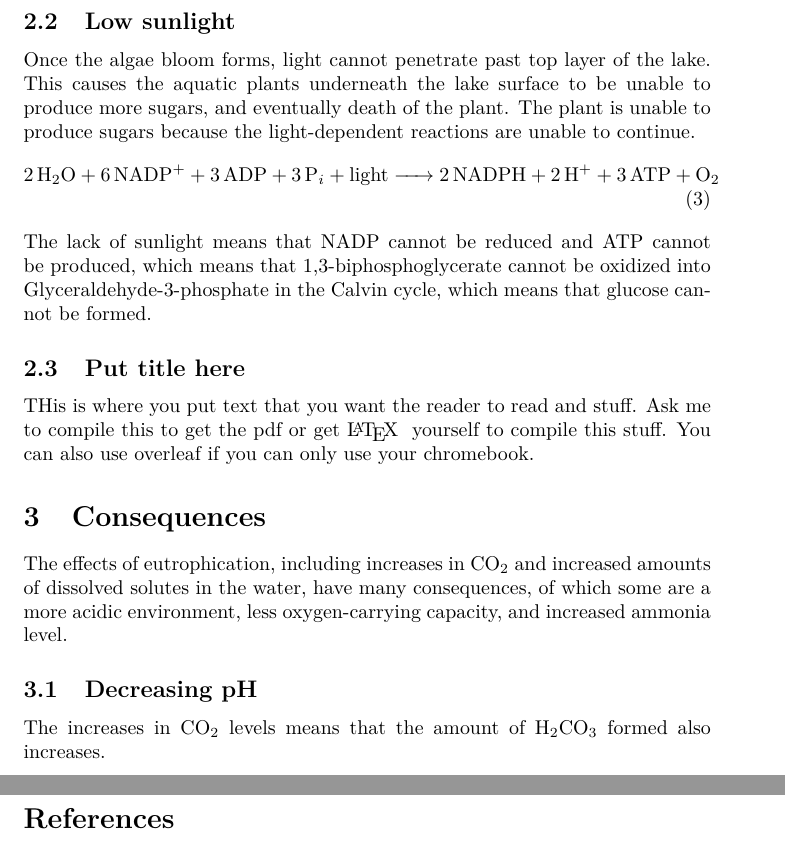
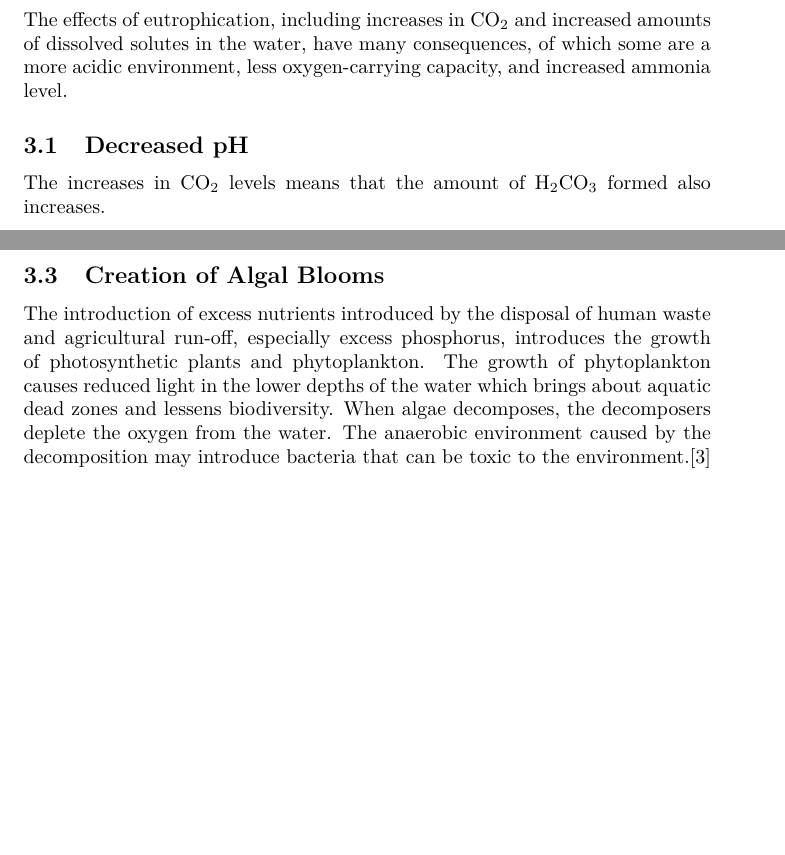
Before and after one commit to KantaiKessen/eutrophication, a LaTeX document (main.tex): two parts of pages 4 and 6 of 6 before the commit and two parts of pages 4 and 5 of 6 after it, joined at a grey line, cut at the place of the change, the shorter picture padded with empty space. Compiled offline with pdfLaTeX.

Commit message:
DId stuff

```diff
--- a/main.tex
+++ b/main.tex
@@ -49,20 +48,9 @@ These producers eventually die off, usually very close to each other, and increa
         \ce{C6H12O6 + 6O2 -> 6H2O + 6CO2 + ATP}
     \end{align}
     Since the detritivore population increases while the producer population decreases, there is more $\ce{O2}$ consumed then there is being produced. Once the oxygen level is low enough, the detritivores start to die off, leaving a eutrophic environment.
-    \subsection{Low sunlight}
-    Once the algae bloom forms, light cannot penetrate past top layer of the lake.
-    This causes the aquatic plants underneath the lake surface to be unable to produce more sugars, and eventually death of the plant. The plant is unable to produce sugars because the light-dependent reactions are unable to continue.
-    \begin{align}
-    	\ce{2H2O + 6NADP+ + 3ADP + 3P_i + light -> 2NADPH + 2H+ + 3ATP + O2}
-    \end{align}
-    The lack of sunlight means that NADP cannot be reduced and ATP cannot be produced, which means that 1,3-biphosphoglycerate cannot be oxidized into Glyceraldehyde-3-phosphate in the Calvin cycle, which means that glucose cannot be formed.
-    \subsection{Put title here}
-    THis is where you put text that you want the reader to read and stuff.
-    Ask me to compile this to get the pdf or get \LaTeX { } yourself to compile this stuff.
-    You can also use overleaf if you can only use your chromebook.
 \section{Consequences}
 The effects of eutrophication, including increases in $\ce{CO2}$ and increased amounts of dissolved solutes in the water, have many consequences, of which some are a more acidic environment, less oxygen-carrying capacity, and increased ammonia level.
-    \subsection{Decreasing pH}
+    \subsection{Decreased pH}
     The increases in $\ce{CO2}$ levels means that the amount of $\ce{H2CO3}$ formed also increases.
     \begin{align}
         \ce{H2O + CO2 -> H2CO3}
@@ -81,6 +68,10 @@ The effects of eutrophication, including increases in $\ce{CO2}$ and increased a
             \caption{One consequence of eutrophication}
             \label{fig:deadfish}
         \end{figure}
+    \subsection{Creation of Algal Blooms}
+        The introduction of excess nutrients introduced by the disposal of human waste and agricultural run-off, especially excess phosphorus, introduces the growth of photosynthetic plants and phytoplankton.
+        The growth of phytoplankton causes reduced light in the lower depths of the water which brings about aquatic dead zones and lessens biodiversity. When algae decomposes, the decomposers deplete the oxygen from the water.
+        The anaerobic environment caused by the decomposition may introduce bacteria that can be toxic to the environment.\cite{china}
 \newpage
 \printbibliography[heading=bibintoc]
 \end{document}
```
Also changed, not shown: references.bib (+9 -0 lines), main.tex (6 more changed lines).
